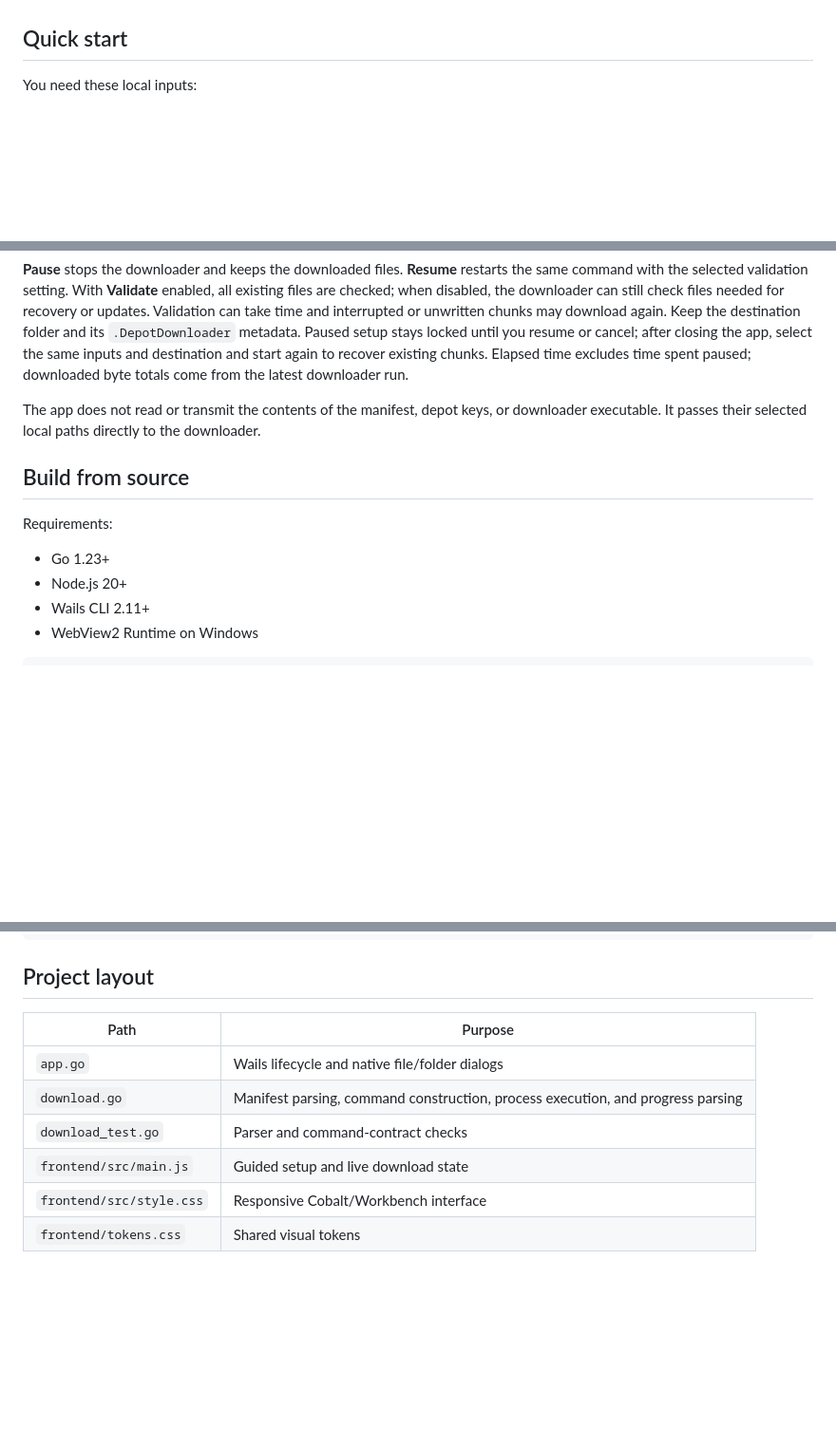
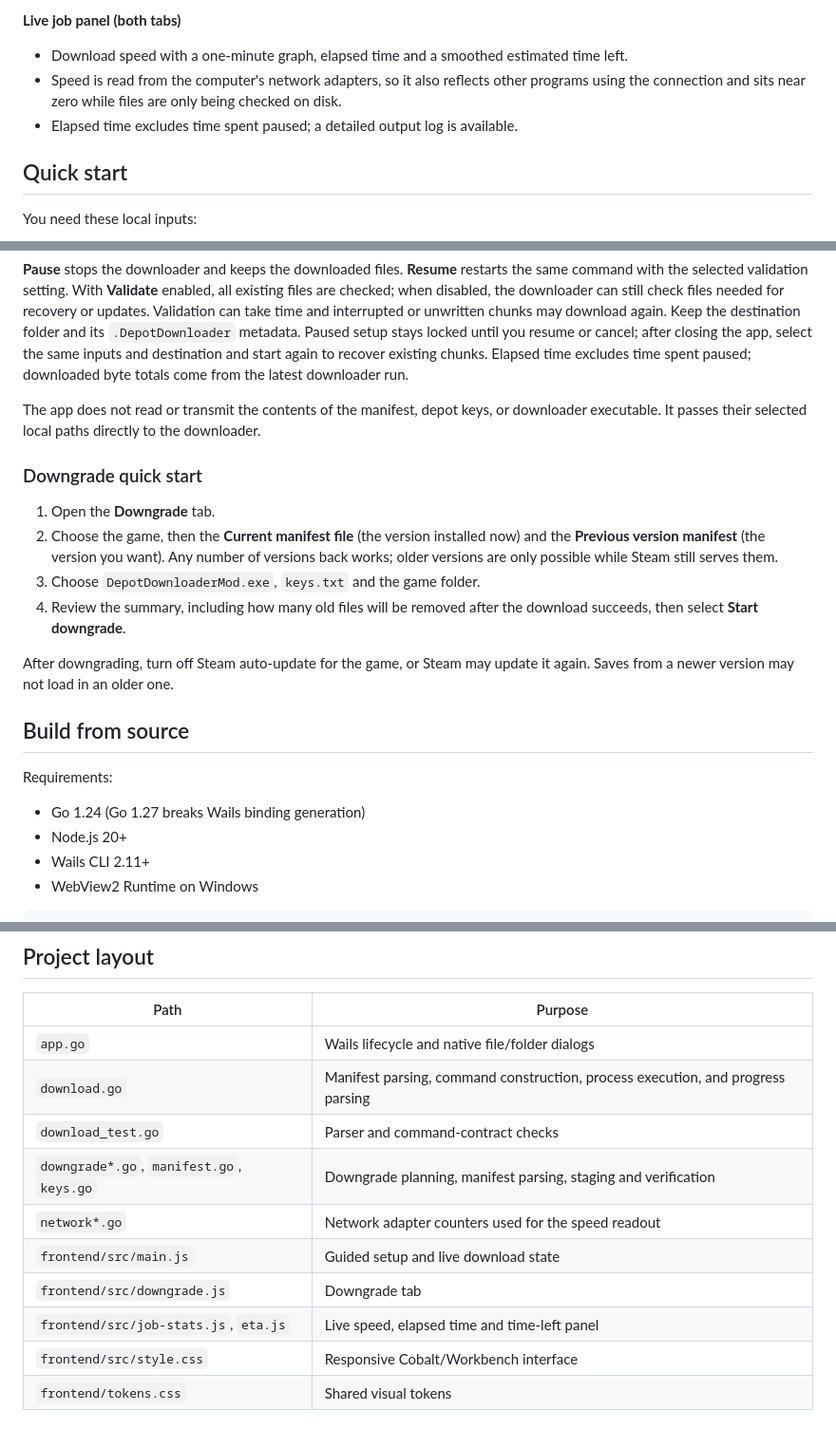
Before and after one commit to wahajnintyeight/DDM-GUI, a Markdown page: README.md, 3 parts joined by grey strips. Shown at 95% size. Drawn GitHub-style; blank space fills up the shorter version.

```diff
--- a/README.md
+++ b/README.md
@@ -35,3 +47,7 @@ Download the latest ready-to-run `.exe` from the [GitHub Releases page](https://
+**Live job panel (both tabs)**
+- Download speed with a one-minute graph, elapsed time and a smoothed estimated time left.
+- Speed is read from the computer's network adapters, so it also reflects other programs using the connection and sits near zero while files are only being checked on disk.
+- Elapsed time excludes time spent paused; a detailed output log is available.
 
 ## Quick start
 
@@ -71,11 +87,20 @@ Then:
 
 The app does not read or transmit the contents of the manifest, depot keys, or downloader executable. It passes their selected local paths directly to the downloader.
 
+### Downgrade quick start
+
+1. Open the **Downgrade** tab.
+2. Choose the game, then the **Current manifest file** (the version installed now) and the **Previous version manifest** (the version you want). Any number of versions back works; older versions are only possible while Steam still serves them.
+3. Choose `DepotDownloaderMod.exe`, `keys.txt` and the game folder.
+4. Review the summary, including how many old files will be removed after the download succeeds, then select **Start downgrade**.
+
+After downgrading, turn off Steam auto-update for the game, or Steam may update it again. Saves from a newer version may not load in an older one.
+
 ## Build from source
 
 Requirements:
 
-- Go 1.23+
+- Go 1.24 (Go 1.27 breaks Wails binding generation)
 - Node.js 20+
 - Wails CLI 2.11+
 - WebView2 Runtime on Windows
@@ -101,7 +126,11 @@ wails dev
 | `app.go` | Wails lifecycle and native file/folder dialogs |
 | `download.go` | Manifest parsing, command construction, process execution, and progress parsing |
 | `download_test.go` | Parser and command-contract checks |
+| `downgrade*.go`, `manifest.go`, `keys.go` | Downgrade planning, manifest parsing, staging and verification |
+| `network*.go` | Network adapter counters used for the speed readout |
 | `frontend/src/main.js` | Guided setup and live download state |
+| `frontend/src/downgrade.js` | Downgrade tab |
+| `frontend/src/job-stats.js`, `eta.js` | Live speed, elapsed time and time-left panel |
 | `frontend/src/style.css` | Responsive Cobalt/Workbench interface |
 | `frontend/tokens.css` | Shared visual tokens |
 
```
Also changed, not shown: other parts of README.md (+23 -11 lines), screenshots/depotdrop-downgrade.png (added), screenshots/depotdrop-download.png (added), screenshots/depotdrop-overview.png (deleted), 13 other files.
